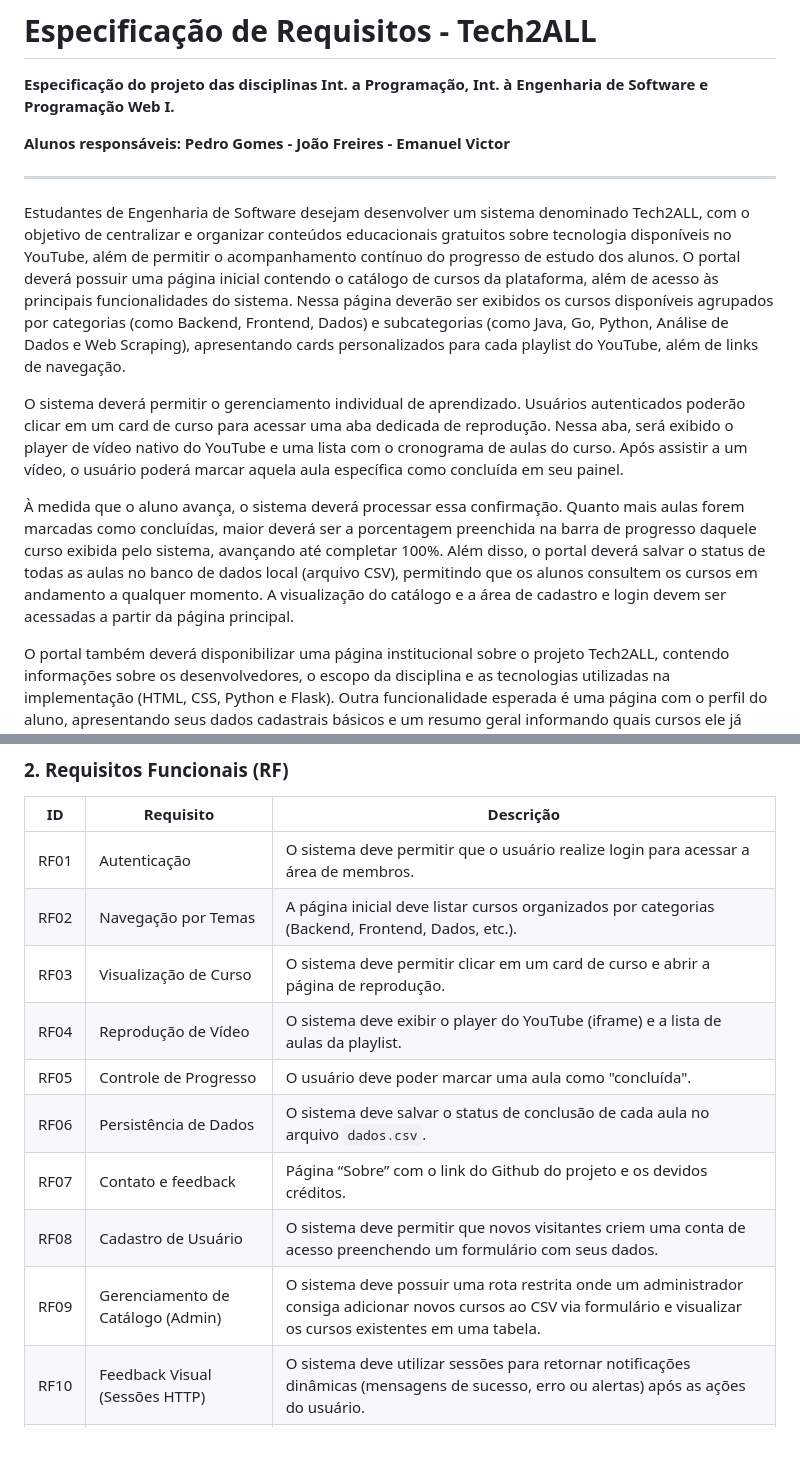
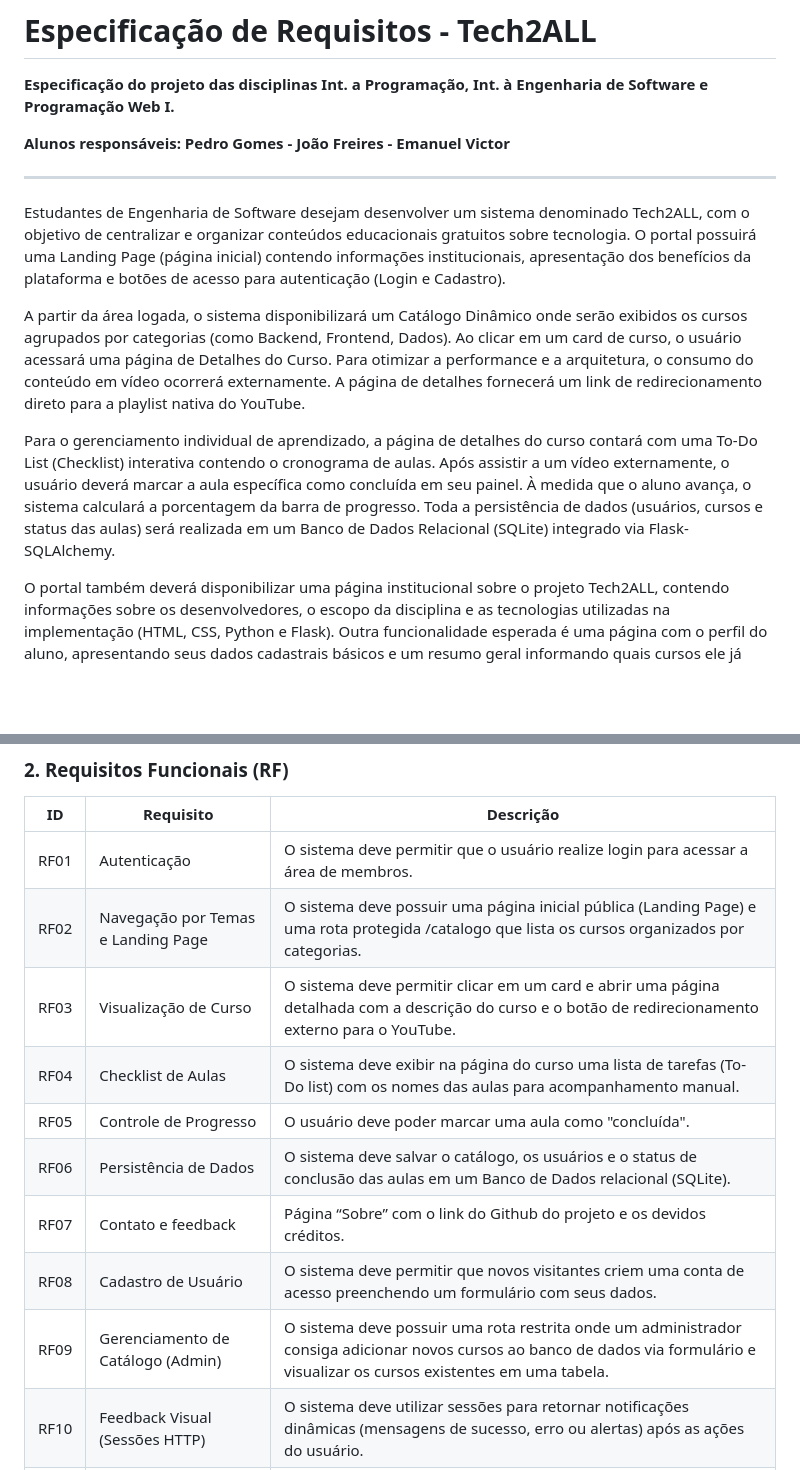
Before and after one commit to pedro-g-neto/tech2all-LMS, a Markdown page: especificacao-requisitos.md, 2 parts joined by grey strips. Drawn GitHub-style; blank space fills up the shorter version.

```diff
--- a/especificacao-requisitos.md
+++ b/especificacao-requisitos.md
@@ -6,11 +6,11 @@
 
 ---
 
-Estudantes de Engenharia de Software desejam desenvolver um sistema denominado Tech2ALL, com o objetivo de centralizar e organizar conteúdos educacionais gratuitos sobre tecnologia disponíveis no YouTube, além de permitir o acompanhamento contínuo do progresso de estudo dos alunos. O portal deverá possuir uma página inicial contendo o catálogo de cursos da plataforma, além de acesso às principais funcionalidades do sistema. Nessa página deverão ser exibidos os cursos disponíveis agrupados por categorias (como Backend, Frontend, Dados) e subcategorias (como Java, Go, Python, Análise de Dados e Web Scraping), apresentando cards personalizados para cada playlist do YouTube, além de links de navegação.
+Estudantes de Engenharia de Software desejam desenvolver um sistema denominado Tech2ALL, com o objetivo de centralizar e organizar conteúdos educacionais gratuitos sobre tecnologia. O portal possuirá uma Landing Page (página inicial) contendo informações institucionais, apresentação dos benefícios da plataforma e botões de acesso para autenticação (Login e Cadastro).
 
-O sistema deverá permitir o gerenciamento individual de aprendizado. Usuários autenticados poderão clicar em um card de curso para acessar uma aba dedicada de reprodução. Nessa aba, será exibido o player de vídeo nativo do YouTube e uma lista com o cronograma de aulas do curso. Após assistir a um vídeo, o usuário poderá marcar aquela aula específica como concluída em seu painel.
+A partir da área logada, o sistema disponibilizará um Catálogo Dinâmico onde serão exibidos os cursos agrupados por categorias (como Backend, Frontend, Dados). Ao clicar em um card de curso, o usuário acessará uma página de Detalhes do Curso. Para otimizar a performance e a arquitetura, o consumo do conteúdo em vídeo ocorrerá externamente. A página de detalhes fornecerá um link de redirecionamento direto para a playlist nativa do YouTube.
 
-À medida que o aluno avança, o sistema deverá processar essa confirmação. Quanto mais aulas forem marcadas como concluídas, maior deverá ser a porcentagem preenchida na barra de progresso daquele curso exibida pelo sistema, avançando até completar 100%. Além disso, o portal deverá salvar o status de todas as aulas no banco de dados local (arquivo CSV), permitindo que os alunos consultem os cursos em andamento a qualquer momento. A visualização do catálogo e a área de cadastro e login devem ser acessadas a partir da página principal.
+Para o gerenciamento individual de aprendizado, a página de detalhes do curso contará com uma To-Do List (Checklist) interativa contendo o cronograma de aulas. Após assistir a um vídeo externamente, o usuário deverá marcar a aula específica como concluída em seu painel. À medida que o aluno avança, o sistema calculará a porcentagem da barra de progresso. Toda a persistência de dados (usuários, cursos e status das aulas) será realizada em um Banco de Dados Relacional (SQLite) integrado via Flask-SQLAlchemy.
 
 O portal também deverá disponibilizar uma página institucional sobre o projeto Tech2ALL, contendo informações sobre os desenvolvedores, o escopo da disciplina e as tecnologias utilizadas na implementação (HTML, CSS, Python e Flask). Outra funcionalidade esperada é uma página com o perfil do aluno, apresentando seus dados cadastrais básicos e um resumo geral informando quais cursos ele já iniciou e quais já foram finalizados dentro da plataforma.
 
@@ -28,14 +28,14 @@ O sistema deverá possuir dois perfis principais de acesso. O primeiro será o a
 | ID | Requisito | Descrição |
 | --- | --- | --- |
 | RF01 | Autenticação | O sistema deve permitir que o usuário realize login para acessar a área de membros. |
-| RF02 | Navegação por Temas | A página inicial deve listar cursos organizados por categorias (Backend, Frontend, Dados, etc.). |
-| RF03 | Visualização de Curso | O sistema deve permitir clicar em um card de curso e abrir a página de reprodução. |
-| RF04 | Reprodução de Vídeo | O sistema deve exibir o player do YouTube (iframe) e a lista de aulas da playlist. |
+| RF02 | Navegação por Temas e Landing Page | O sistema deve possuir uma página inicial pública (Landing Page) e uma rota protegida /catalogo que lista os cursos organizados por categorias. |
+| RF03 | Visualização de Curso | O sistema deve permitir clicar em um card e abrir uma página detalhada com a descrição do curso e o botão de redirecionamento externo para o YouTube. |
+| RF04 | Checklist de Aulas | O sistema deve exibir na página do curso uma lista de tarefas (To-Do list) com os nomes das aulas para acompanhamento manual. |
 | RF05 | Controle de Progresso | O usuário deve poder marcar uma aula como "concluída". |
-| RF06 | Persistência de Dados | O sistema deve salvar o status de conclusão de cada aula no arquivo `dados.csv`. |
+| RF06 | Persistência de Dados | O sistema deve salvar o catálogo, os usuários e o status de conclusão das aulas em um Banco de Dados relacional (SQLite). |
 | RF07 | Contato e feedback | Página “Sobre” com o link do Github do projeto e os devidos créditos. |
 | RF08 | Cadastro de Usuário | O sistema deve permitir que novos visitantes criem uma conta de acesso preenchendo um formulário com seus dados. |
-| RF09 | Gerenciamento de Catálogo (Admin) | O sistema deve possuir uma rota restrita onde um administrador consiga adicionar novos cursos ao CSV via formulário e visualizar os cursos existentes em uma tabela. |
+| RF09 | Gerenciamento de Catálogo (Admin) | O sistema deve possuir uma rota restrita onde um administrador consiga adicionar novos cursos ao banco de dados via formulário e visualizar os cursos existentes em uma tabela. |
 | RF10 | Feedback Visual (Sessões HTTP) | O sistema deve utilizar sessões para retornar notificações dinâmicas (mensagens de sucesso, erro ou alertas) após as ações do usuário. |
 | RF11 | Perfil do Aluno | O sistema deve exibir uma página contendo os dados cadastrais do aluno logado e um resumo de quais cursos foram iniciados e finalizados. |
 | RF12 | Tratamento de Exceções | O sistema deve validar as entradas de dados (como tentativa de login incorreto ou cadastro duplicado) e impedir operações inválidas, comunicando o erro de forma clara. |
```
Also changed, not shown: other parts of especificacao-requisitos.md (+21 -15 lines).
